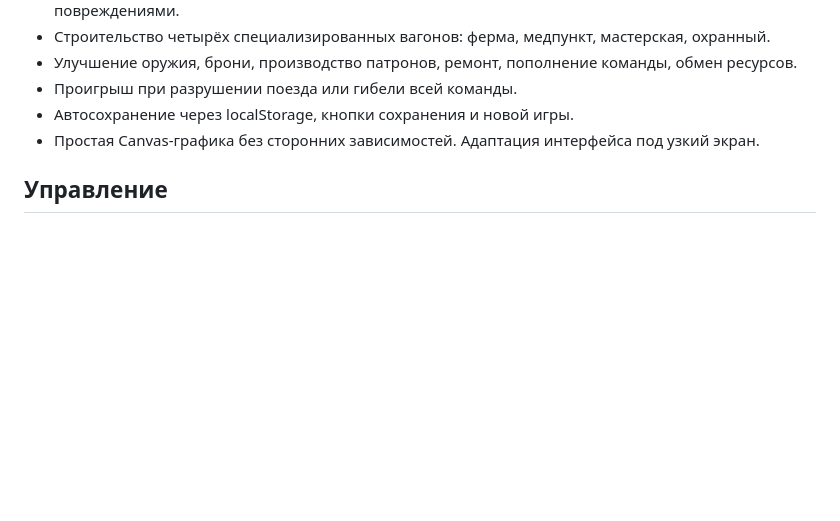
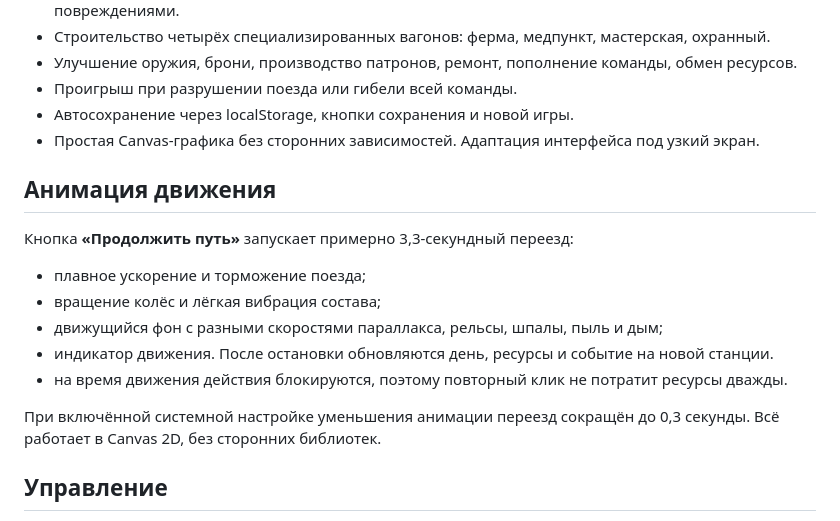
Before and after one commit to swrobotcompany-dev/zhenya, a Markdown page: last-train/README.md, the part around the change. Rendered like a GitHub page; blank space fills up the shorter version.

Commit message:
docs: explain animated train travel and controls

```diff
--- a/last-train/README.md
+++ b/last-train/README.md
@@ -42,6 +42,17 @@
 - Автосохранение через localStorage, кнопки сохранения и новой игры.
 - Простая Canvas-графика без сторонних зависимостей. Адаптация интерфейса под узкий экран.
 
+## Анимация движения
+
+Кнопка **«Продолжить путь»** запускает примерно 3,3-секундный переезд:
+- плавное ускорение и торможение поезда;
+- вращение колёс и лёгкая вибрация состава;
+- движущийся фон с разными скоростями параллакса, рельсы, шпалы, пыль и дым;
+- индикатор движения. После остановки обновляются день, ресурсы и событие на новой станции.
+- на время движения действия блокируются, поэтому повторный клик не потратит ресурсы дважды.
+
+При включённой системной настройке уменьшения анимации переезд сокращён до 0,3 секунды. Всё работает в Canvas 2D, без сторонних библиотек.
+
 ## Управление
 Пробел — продолжить путь, E — исследовать станцию, F — отразить атаку. Стрелки ←/→ — осмотреть хвост или локомотив. Все действия доступны кнопками.
 
```
